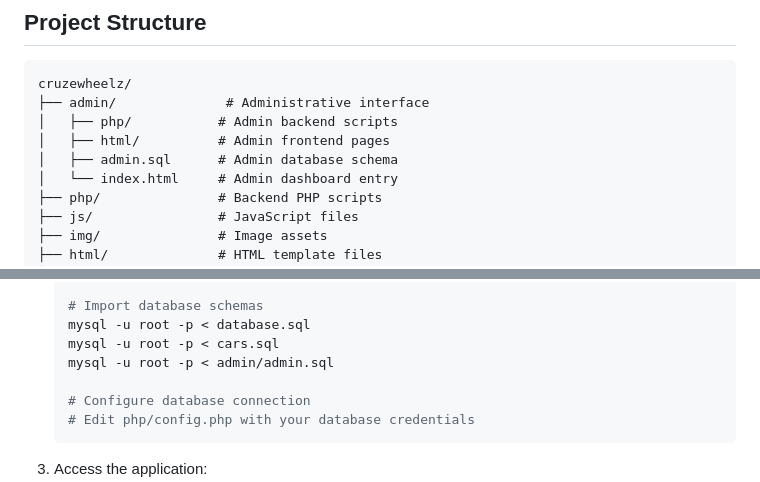
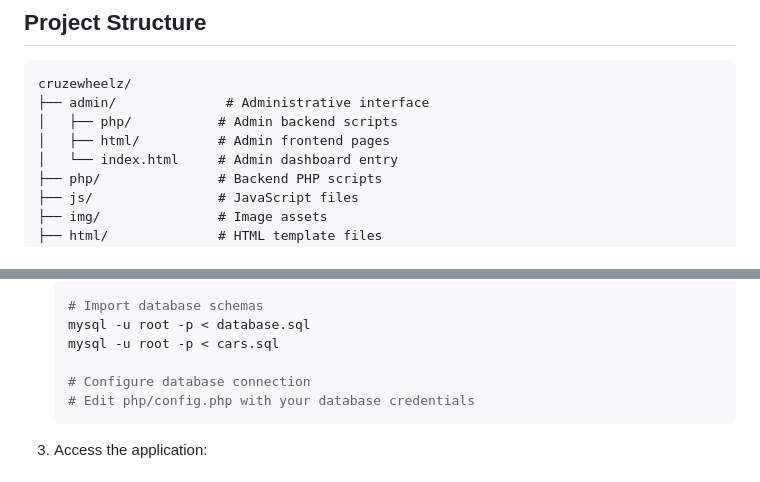
Before and after one commit to prembadiger/CruzeWheelz, a Markdown page: README.md, 2 parts joined by grey strips. Drawn GitHub-style.

```diff
--- a/README.md
+++ b/README.md
@@ -40,7 +40,6 @@ cruzewheelz/
 ├── admin/              # Administrative interface
 │   ├── php/           # Admin backend scripts
 │   ├── html/          # Admin frontend pages
-│   ├── admin.sql      # Admin database schema
 │   └── index.html     # Admin dashboard entry
 ├── php/               # Backend PHP scripts
 ├── js/                # JavaScript files
@@ -67,7 +66,6 @@ cruzewheelz/
    # Import database schemas
    mysql -u root -p < database.sql
    mysql -u root -p < cars.sql
-   mysql -u root -p < admin/admin.sql
 
    # Configure database connection
    # Edit php/config.php with your database credentials
```
